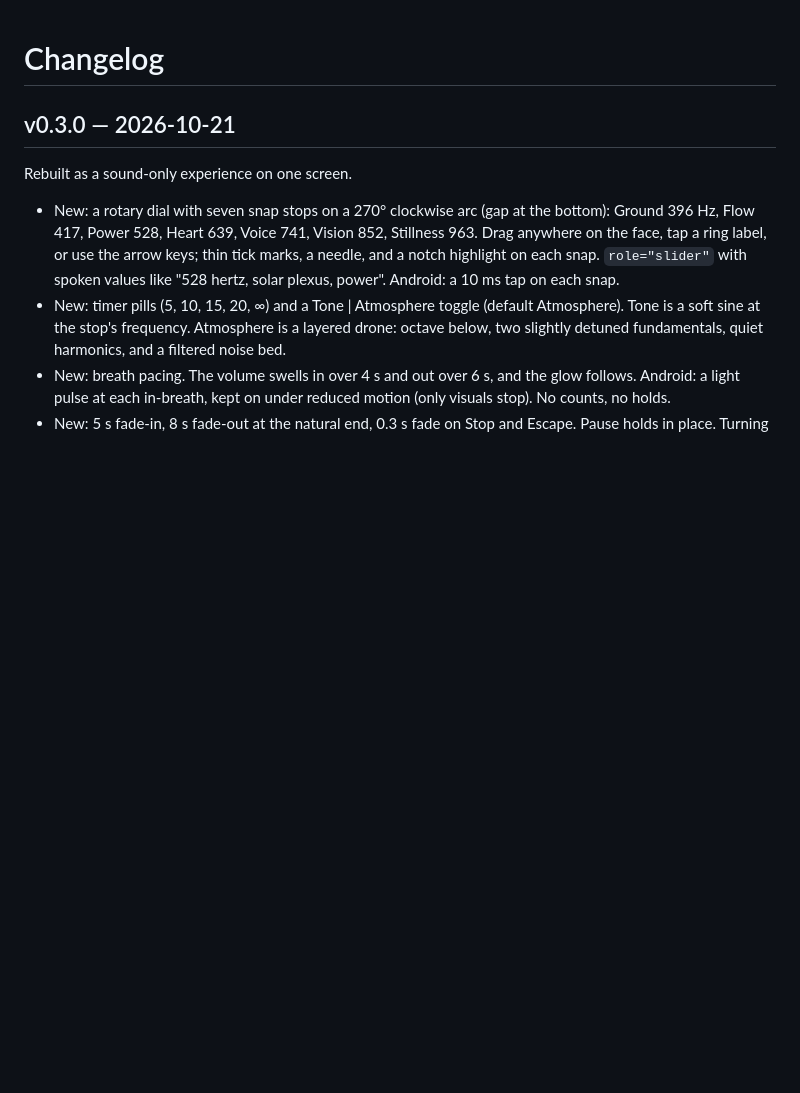
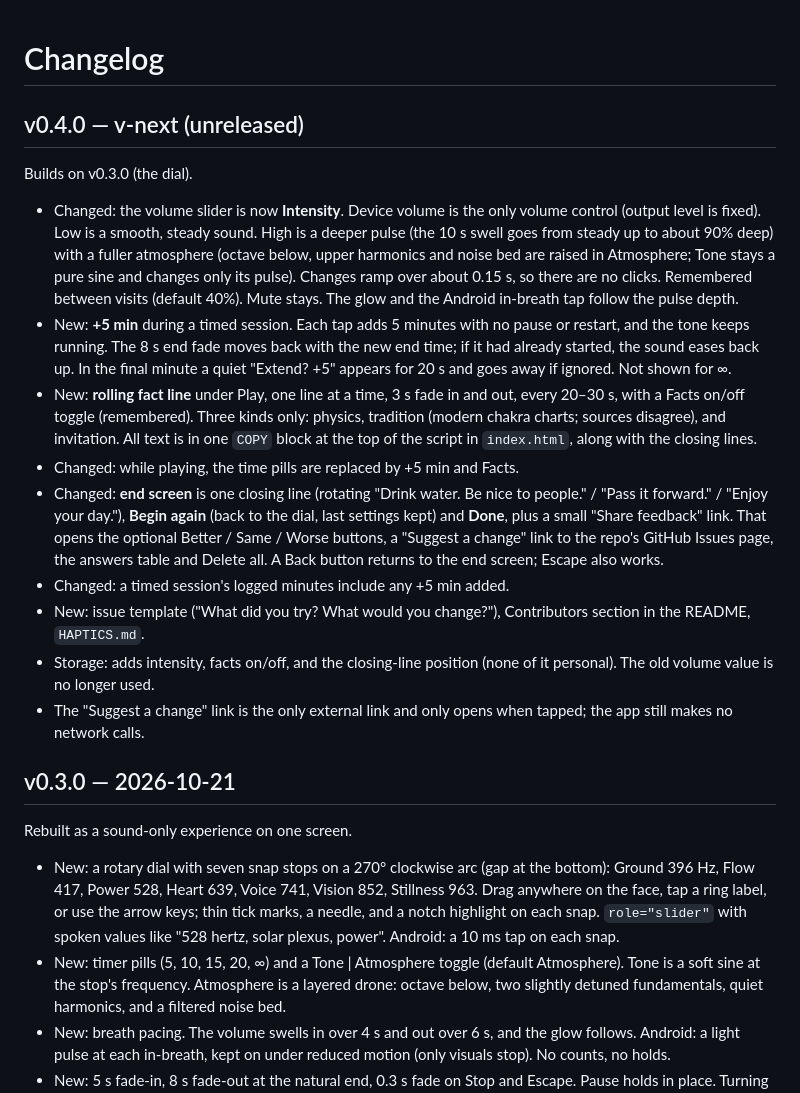
Before and after one commit to TheCompositionGroup/the-reset, a Markdown page: CHANGELOG.md, the part around the change. Drawn GitHub-style; blank space fills up the shorter version.

```diff
--- a/CHANGELOG.md
+++ b/CHANGELOG.md
@@ -1,4 +1,16 @@
 # Changelog
+
+## v0.4.0 — v-next (unreleased)
+Builds on v0.3.0 (the dial).
+- Changed: the volume slider is now **Intensity**. Device volume is the only volume control (output level is fixed). Low is a smooth, steady sound. High is a deeper pulse (the 10 s swell goes from steady up to about 90% deep) with a fuller atmosphere (octave below, upper harmonics and noise bed are raised in Atmosphere; Tone stays a pure sine and changes only its pulse). Changes ramp over about 0.15 s, so there are no clicks. Remembered between visits (default 40%). Mute stays. The glow and the Android in-breath tap follow the pulse depth.
+- New: **+5 min** during a timed session. Each tap adds 5 minutes with no pause or restart, and the tone keeps running. The 8 s end fade moves back with the new end time; if it had already started, the sound eases back up. In the final minute a quiet "Extend? +5" appears for 20 s and goes away if ignored. Not shown for ∞.
+- New: **rolling fact line** under Play, one line at a time, 3 s fade in and out, every 20–30 s, with a Facts on/off toggle (remembered). Three kinds only: physics, tradition (modern chakra charts; sources disagree), and invitation. All text is in one `COPY` block at the top of the script in `index.html`, along with the closing lines.
+- Changed: while playing, the time pills are replaced by +5 min and Facts.
+- Changed: **end screen** is one closing line (rotating "Drink water. Be nice to people." / "Pass it forward." / "Enjoy your day."), **Begin again** (back to the dial, last settings kept) and **Done**, plus a small "Share feedback" link. That opens the optional Better / Same / Worse buttons, a "Suggest a change" link to the repo's GitHub Issues page, the answers table and Delete all. A Back button returns to the end screen; Escape also works.
+- Changed: a timed session's logged minutes include any +5 min added.
+- New: issue template ("What did you try? What would you change?"), Contributors section in the README, `HAPTICS.md`.
+- Storage: adds intensity, facts on/off, and the closing-line position (none of it personal). The old volume value is no longer used.
+- The "Suggest a change" link is the only external link and only opens when tapped; the app still makes no network calls.
 
 ## v0.3.0 — 2026-10-21
 Rebuilt as a sound-only experience on one screen.
```
Also changed, not shown: CLAUDE.md (+7 -7 lines), README.md (+14 -4 lines).
